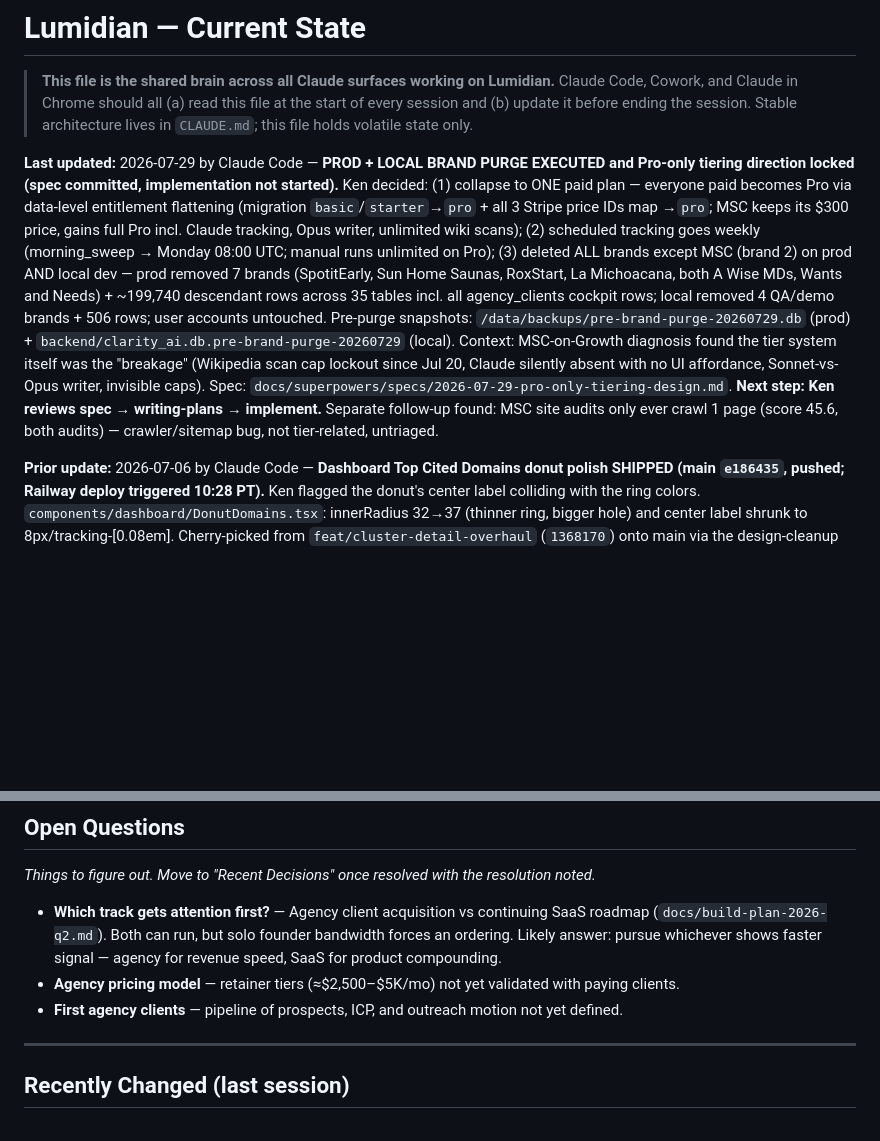
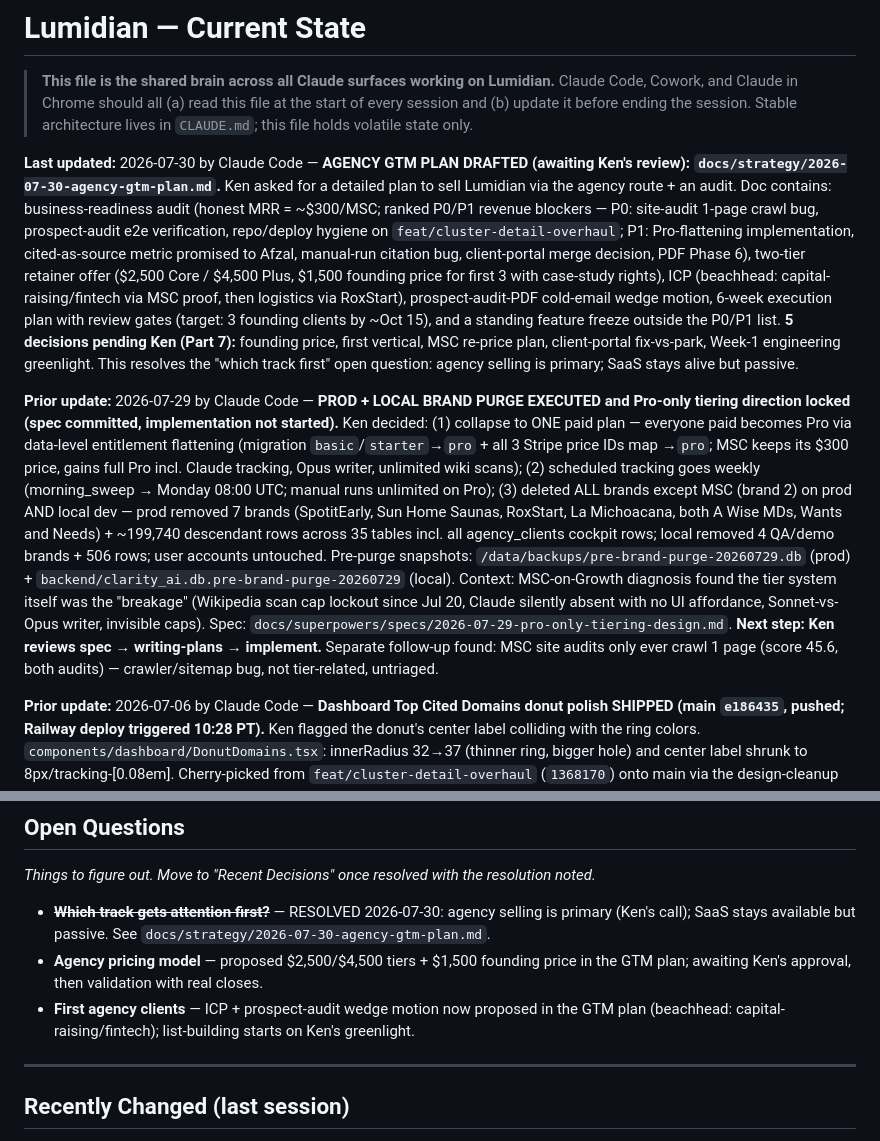
Before and after one commit to elkenturner/Lumidian, a Markdown page: CURRENT_STATE.md, 2 parts joined by grey strips. Drawn GitHub-style; blank space fills up the shorter version.

Commit message:
docs(strategy): agency GTM plan — readiness audit, offer, wedge motion, 6-week execution
Co-Authored-By: Claude Fable 5 <noreply@anthropic.com>

```diff
--- a/CURRENT_STATE.md
+++ b/CURRENT_STATE.md
@@ -3,7 +3,9 @@
 > **This file is the shared brain across all Claude surfaces working on Lumidian.**
 > Claude Code, Cowork, and Claude in Chrome should all (a) read this file at the start of every session and (b) update it before ending the session. Stable architecture lives in `CLAUDE.md`; this file holds volatile state only.
 
-**Last updated:** 2026-07-29 by Claude Code — **PROD + LOCAL BRAND PURGE EXECUTED and Pro-only tiering direction locked (spec committed, implementation not started).** Ken decided: (1) collapse to ONE paid plan — everyone paid becomes Pro via data-level entitlement flattening (migration `basic`/`starter`→`pro` + all 3 Stripe price IDs map →`pro`; MSC keeps its $300 price, gains full Pro incl. Claude tracking, Opus writer, unlimited wiki scans); (2) scheduled tracking goes weekly (morning_sweep → Monday 08:00 UTC; manual runs unlimited on Pro); (3) deleted ALL brands except MSC (brand 2) on prod AND local dev — prod removed 7 brands (SpotitEarly, Sun Home Saunas, RoxStart, La Michoacana, both A Wise MDs, Wants and Needs) + ~199,740 descendant rows across 35 tables incl. all agency_clients cockpit rows; local removed 4 QA/demo brands + 506 rows; user accounts untouched. Pre-purge snapshots: `/data/backups/pre-brand-purge-20260729.db` (prod) + `backend/clarity_ai.db.pre-brand-purge-20260729` (local). Context: MSC-on-Growth diagnosis found the tier system itself was the "breakage" (Wikipedia scan cap lockout since Jul 20, Claude silently absent with no UI affordance, Sonnet-vs-Opus writer, invisible caps). Spec: `docs/superpowers/specs/2026-07-29-pro-only-tiering-design.md`. **Next step: Ken reviews spec → writing-plans → implement.** Separate follow-up found: MSC site audits only ever crawl 1 page (score 45.6, both audits) — crawler/sitemap bug, not tier-related, untriaged.
+**Last updated:** 2026-07-30 by Claude Code — **AGENCY GTM PLAN DRAFTED (awaiting Ken's review): `docs/strategy/2026-07-30-agency-gtm-plan.md`.** Ken asked for a detailed plan to sell Lumidian via the agency route + an audit. Doc contains: business-readiness audit (honest MRR = ~$300/MSC; ranked P0/P1 revenue blockers — P0: site-audit 1-page crawl bug, prospect-audit e2e verification, repo/deploy hygiene on `feat/cluster-detail-overhaul`; P1: Pro-flattening implementation, cited-as-source metric promised to Afzal, manual-run citation bug, client-portal merge decision, PDF Phase 6), two-tier retainer offer ($2,500 Core / $4,500 Plus, $1,500 founding price for first 3 with case-study rights), ICP (beachhead: capital-raising/fintech via MSC proof, then logistics via RoxStart), prospect-audit-PDF cold-email wedge motion, 6-week execution plan with review gates (target: 3 founding clients by ~Oct 15), and a standing feature freeze outside the P0/P1 list. **5 decisions pending Ken (Part 7):** founding price, first vertical, MSC re-price plan, client-portal fix-vs-park, Week-1 engineering greenlight. This resolves the "which track first" open question: agency selling is primary; SaaS stays alive but passive.
+
+**Prior update:** 2026-07-29 by Claude Code — **PROD + LOCAL BRAND PURGE EXECUTED and Pro-only tiering direction locked (spec committed, implementation not started).** Ken decided: (1) collapse to ONE paid plan — everyone paid becomes Pro via data-level entitlement flattening (migration `basic`/`starter`→`pro` + all 3 Stripe price IDs map →`pro`; MSC keeps its $300 price, gains full Pro incl. Claude tracking, Opus writer, unlimited wiki scans); (2) scheduled tracking goes weekly (morning_sweep → Monday 08:00 UTC; manual runs unlimited on Pro); (3) deleted ALL brands except MSC (brand 2) on prod AND local dev — prod removed 7 brands (SpotitEarly, Sun Home Saunas, RoxStart, La Michoacana, both A Wise MDs, Wants and Needs) + ~199,740 descendant rows across 35 tables incl. all agency_clients cockpit rows; local removed 4 QA/demo brands + 506 rows; user accounts untouched. Pre-purge snapshots: `/data/backups/pre-brand-purge-20260729.db` (prod) + `backend/clarity_ai.db.pre-brand-purge-20260729` (local). Context: MSC-on-Growth diagnosis found the tier system itself was the "breakage" (Wikipedia scan cap lockout since Jul 20, Claude silently absent with no UI affordance, Sonnet-vs-Opus writer, invisible caps). Spec: `docs/superpowers/specs/2026-07-29-pro-only-tiering-design.md`. **Next step: Ken reviews spec → writing-plans → implement.** Separate follow-up found: MSC site audits only ever crawl 1 page (score 45.6, both audits) — crawler/sitemap bug, not tier-related, untriaged.
 
 **Prior update:** 2026-07-06 by Claude Code — **Dashboard Top Cited Domains donut polish SHIPPED (main `e186435`, pushed; Railway deploy triggered 10:28 PT).** Ken flagged the donut's center label colliding with the ring colors. `components/dashboard/DonutDomains.tsx`: innerRadius 32→37 (thinner ring, bigger hole) and center label shrunk to 8px/tracking-[0.08em]. Cherry-picked from `feat/cluster-detail-overhaul` (`1368170`) onto main via the design-cleanup worktree; conflict with the UX sweep's label rename resolved by going back to "sources" — sweep had made it "top sources" (11 chars, definitely overflowing the 64px hole, and exactly the words in Ken's report); "top" is redundant under the "Top Cited Domains" card title. Verified in-browser with stubbed top_domains data (Playwright route intercept — no DB changes): label clears the ring on both sides. Note: parallel-session working-tree modifications (auth.py, test_rate_limits.py, ~60 frontend files) still present on `feat/cluster-detail-overhaul`, untouched.
 
@@ -151,9 +153,9 @@ _Append-only log. Newest first. Each entry: date — decision — rationale (1 l
 
 _Things to figure out. Move to "Recent Decisions" once resolved with the resolution noted._
 
-- **Which track gets attention first?** — Agency client acquisition vs continuing SaaS roadmap (`docs/build-plan-2026-q2.md`). Both can run, but solo founder bandwidth forces an ordering. Likely answer: pursue whichever shows faster signal — agency for revenue speed, SaaS for product compounding.
-- **Agency pricing model** — retainer tiers (≈$2,500–$5K/mo) not yet validated with paying clients.
-- **First agency clients** — pipeline of prospects, ICP, and outreach motion not yet defined.
+- ~~**Which track gets attention first?**~~ — RESOLVED 2026-07-30: agency selling is primary (Ken's call); SaaS stays available but passive. See `docs/strategy/2026-07-30-agency-gtm-plan.md`.
+- **Agency pricing model** — proposed $2,500/$4,500 tiers + $1,500 founding price in the GTM plan; awaiting Ken's approval, then validation with real closes.
+- **First agency clients** — ICP + prospect-audit wedge motion now proposed in the GTM plan (beachhead: capital-raising/fintech); list-building starts on Ken's greenlight.
 
 ---
 
```
Also changed, not shown: docs/strategy/2026-07-30-agency-gtm-plan.md (added, +159 -0 lines).
